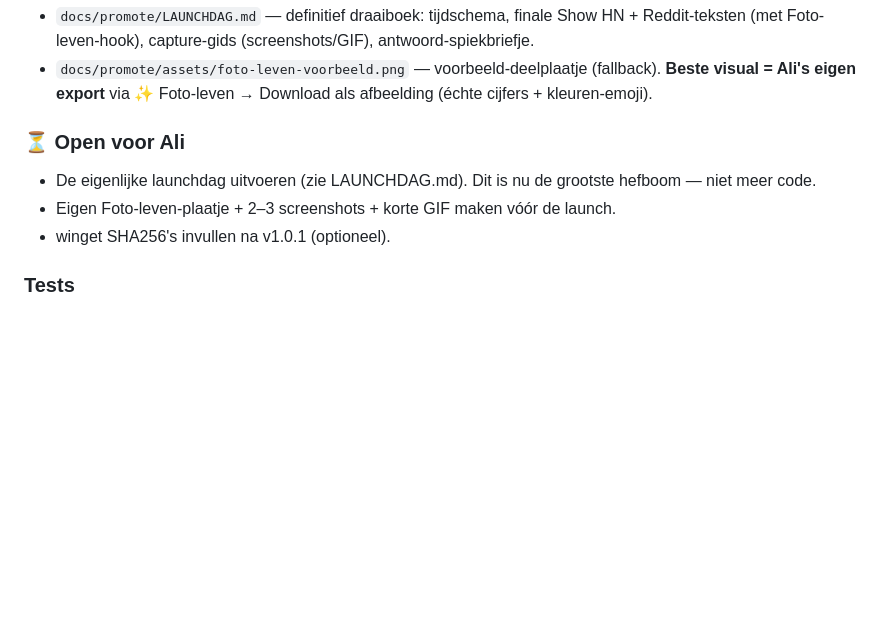
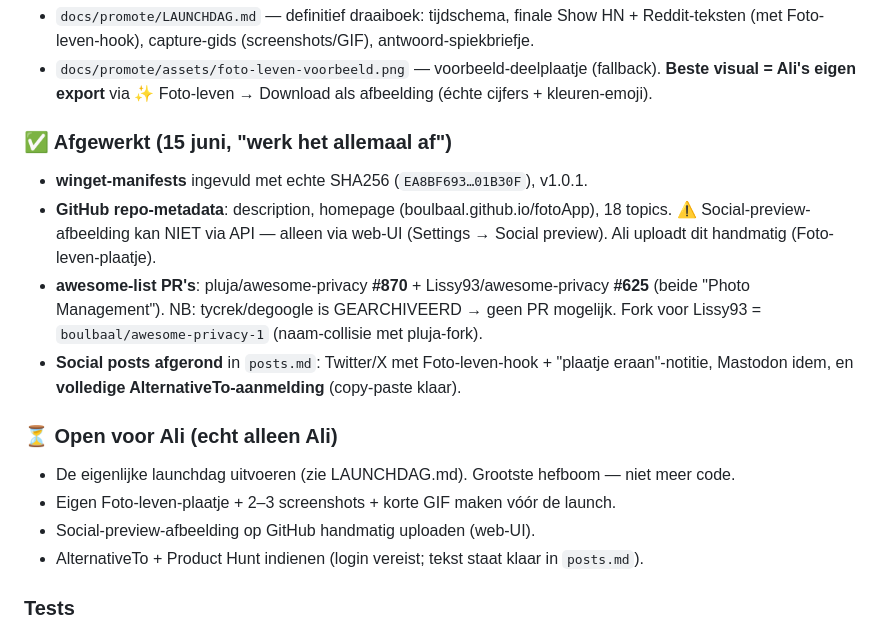
Before and after one commit to boulbaal/fotoApp, a Markdown page: CLAUDE.md, the part around the change. GitHub-like rendering; blank space fills up the shorter version.

Commit message:
docs: CLAUDE.md — afronding 'werk het allemaal af' (winget, repo-meta, awesome PR's, social posts)

```diff
--- a/CLAUDE.md
+++ b/CLAUDE.md
@@ -424,10 +424,17 @@ Volledig promotieplan + materiaal toegevoegd in `docs/promote/`:
 - `docs/promote/LAUNCHDAG.md` — definitief draaiboek: tijdschema, finale Show HN + Reddit-teksten (met Foto-leven-hook), capture-gids (screenshots/GIF), antwoord-spiekbriefje.
 - `docs/promote/assets/foto-leven-voorbeeld.png` — voorbeeld-deelplaatje (fallback). **Beste visual = Ali's eigen export** via ✨ Foto-leven → Download als afbeelding (échte cijfers + kleuren-emoji).
 
-### ⏳ Open voor Ali
-- De eigenlijke launchdag uitvoeren (zie LAUNCHDAG.md). Dit is nu de grootste hefboom — niet meer code.
+### ✅ Afgewerkt (15 juni, "werk het allemaal af")
+- **winget-manifests** ingevuld met echte SHA256 (`EA8BF693…01B30F`), v1.0.1.
+- **GitHub repo-metadata**: description, homepage (boulbaal.github.io/fotoApp), 18 topics. ⚠️ Social-preview-afbeelding kan NIET via API — alleen via web-UI (Settings → Social preview). Ali uploadt dit handmatig (Foto-leven-plaatje).
+- **awesome-list PR's**: pluja/awesome-privacy **#870** + Lissy93/awesome-privacy **#625** (beide "Photo Management"). NB: tycrek/degoogle is GEARCHIVEERD → geen PR mogelijk. Fork voor Lissy93 = `boulbaal/awesome-privacy-1` (naam-collisie met pluja-fork).
+- **Social posts afgerond** in `posts.md`: Twitter/X met Foto-leven-hook + "plaatje eraan"-notitie, Mastodon idem, en **volledige AlternativeTo-aanmelding** (copy-paste klaar).
+
+### ⏳ Open voor Ali (echt alleen Ali)
+- De eigenlijke launchdag uitvoeren (zie LAUNCHDAG.md). Grootste hefboom — niet meer code.
 - Eigen Foto-leven-plaatje + 2–3 screenshots + korte GIF maken vóór de launch.
-- winget SHA256's invullen na v1.0.1 (optioneel).
+- Social-preview-afbeelding op GitHub handmatig uploaden (web-UI).
+- AlternativeTo + Product Hunt indienen (login vereist; tekst staat klaar in `posts.md`).
 
 ### Tests
 - 153/153 groen (6 nieuwe wrapped-tests). Push gaat via `/tmp/github_push.py` (REPO_DIR = huidige sessie-mount; `git diff HEAD~1 HEAD` + remote_sha als parent).
```
